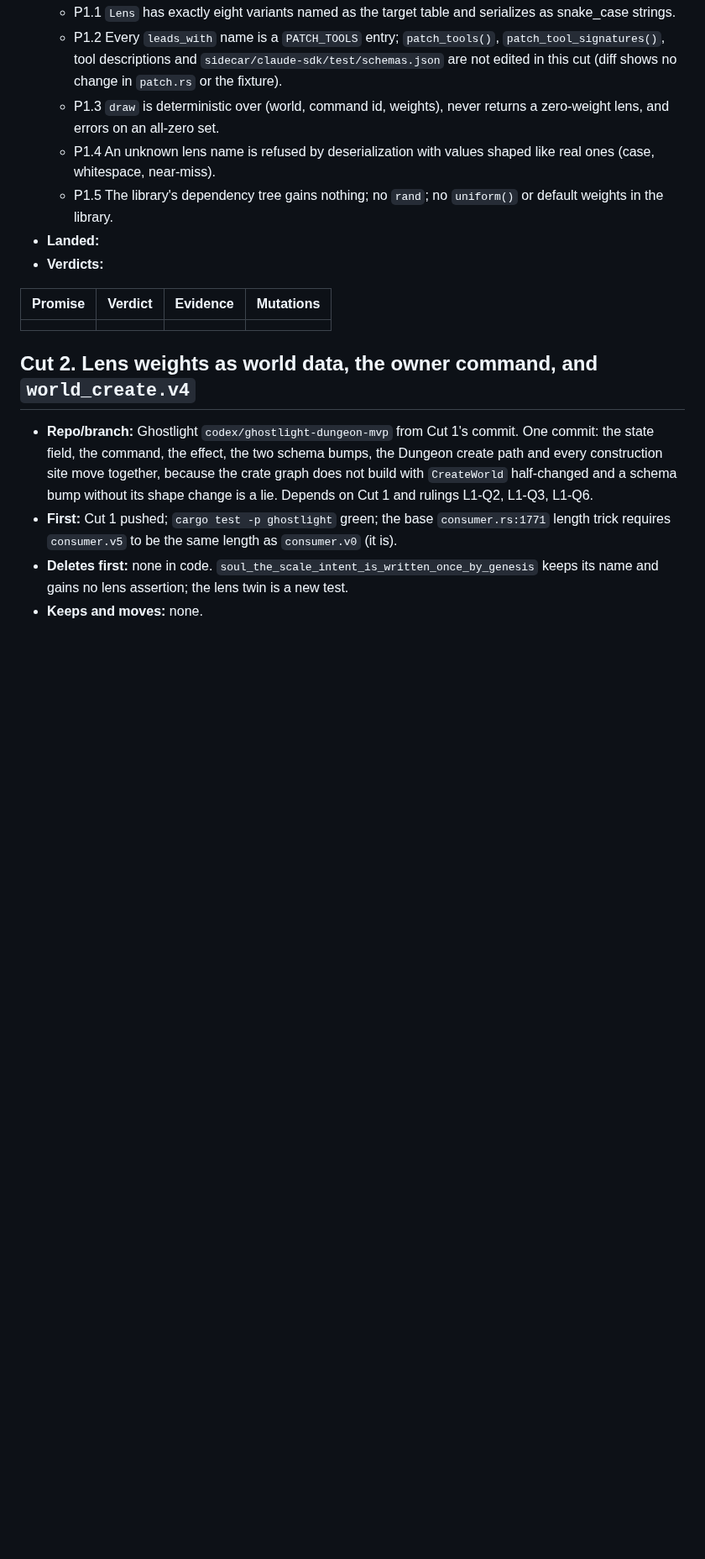
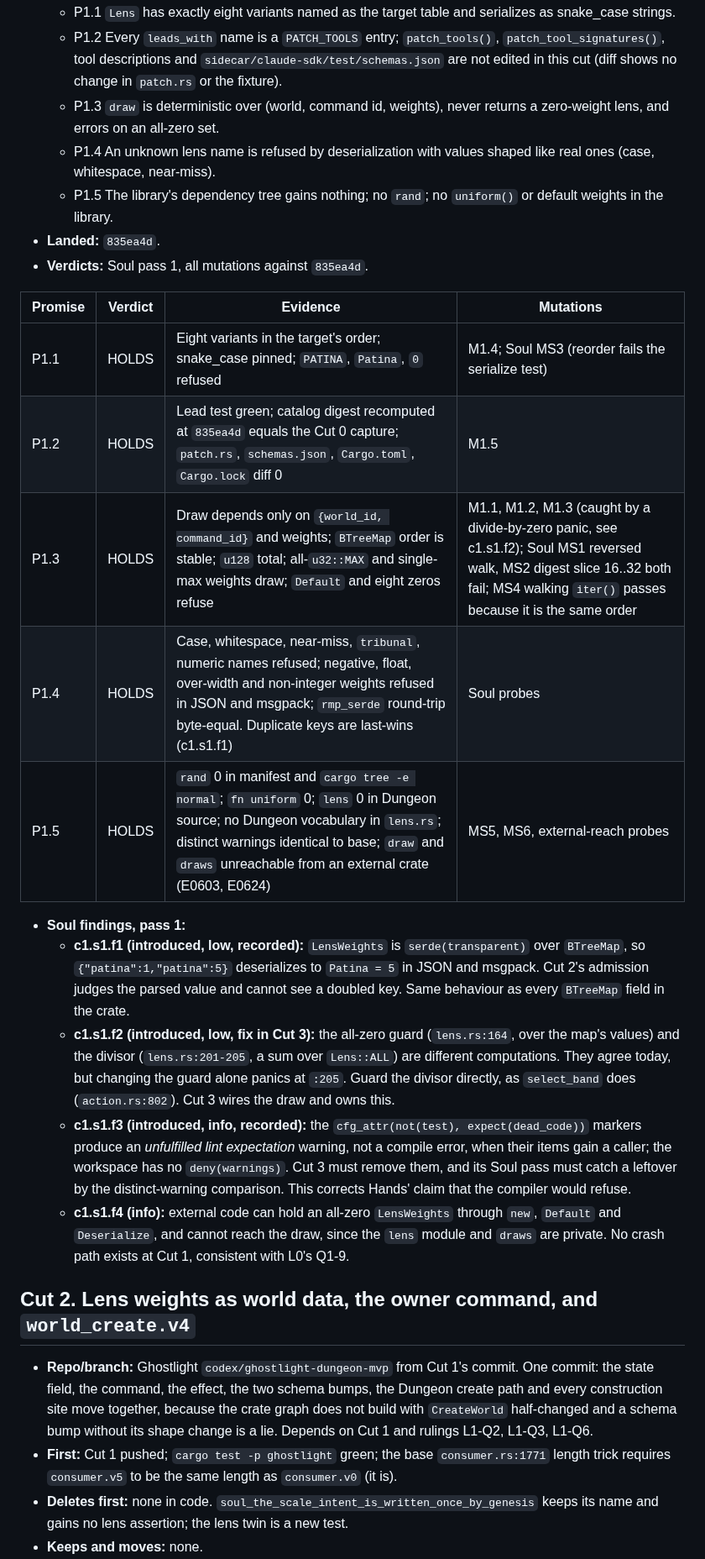
Before and after one commit to GameCult/Ghostlight, a Markdown page: docs/architecture/ghostlight-stock-lenses-cut.md, the part around one of its changes. Shown at 84% size. Drawn GitHub-style; blank space fills up the shorter version.

Commit message:
Record L1 Cut 0 captures and Cut 1's landing and verdicts
Cut 1 landed at 835ea4d, and Soul's first pass records all five promises
as holding. External code can build an all-zero LensWeights through
new, Default or Deserialize but cannot reach the draw, because the lens
module and draws are private. So there is no crash path, which matches
L0's unforgeable-admission ruling.

Soul findings:
- duplicate keys are last-wins, like every BTreeMap field in the crate
  (recorded);
- the all-zero guard and the divisor are different computations, a
  hardening fix that goes to Cut 3;
- a leftover expect(dead_code) produces a warning, not a compile error,
  which corrects Hands' claim.

Cut 0's captures and the census baseline are now recorded, and so are
Cut 1's ledger actuals. The ledger no longer says the draw lives inside
the session identity, which the Q4 revision removed.

Co-Authored-By: Claude Opus 5 <noreply@anthropic.com>

```diff
--- a/docs/architecture/ghostlight-stock-lenses-cut.md
+++ b/docs/architecture/ghostlight-stock-lenses-cut.md
@@ -709,12 +717,37 @@ not repo artifacts.
     shaped like real ones (case, whitespace, near-miss).
   - P1.5 The library's dependency tree gains nothing; no `rand`; no
     `uniform()` or default weights in the library.
-- **Landed:**
-- **Verdicts:**
+- **Landed:** `835ea4d`.
+- **Verdicts:** Soul pass 1, all mutations against `835ea4d`.
 
 | Promise | Verdict | Evidence | Mutations |
 |---|---|---|---|
-| | | | |
+| P1.1 | HOLDS | Eight variants in the target's order; snake_case pinned; `PATINA`, `Patina`, `0` refused | M1.4; Soul MS3 (reorder fails the serialize test) |
+| P1.2 | HOLDS | Lead test green; catalog digest recomputed at `835ea4d` equals the Cut 0 capture; `patch.rs`, `schemas.json`, `Cargo.toml`, `Cargo.lock` diff 0 | M1.5 |
+| P1.3 | HOLDS | Draw depends only on `{world_id, command_id}` and weights; `BTreeMap` order is stable; `u128` total; all-`u32::MAX` and single-max weights draw; `Default` and eight zeros refuse | M1.1, M1.2, M1.3 (caught by a divide-by-zero panic, see c1.s1.f2); Soul MS1 reversed walk, MS2 digest slice 16..32 both fail; MS4 walking `iter()` passes because it is the same order |
+| P1.4 | HOLDS | Case, whitespace, near-miss, `tribunal`, numeric names refused; negative, float, over-width and non-integer weights refused in JSON and msgpack; `rmp_serde` round-trip byte-equal. Duplicate keys are last-wins (c1.s1.f1) | Soul probes |
+| P1.5 | HOLDS | `rand` 0 in manifest and `cargo tree -e normal`; `fn uniform` 0; `lens` 0 in Dungeon source; no Dungeon vocabulary in `lens.rs`; distinct warnings identical to base; `draw` and `draws` unreachable from an external crate (E0603, E0624) | MS5, MS6, external-reach probes |
+
+- **Soul findings, pass 1:**
+  - **c1.s1.f1 (introduced, low, recorded):** `LensWeights` is `serde(transparent)`
+    over `BTreeMap`, so `{"patina":1,"patina":5}` deserializes to `Patina = 5`
+    in JSON and msgpack. Cut 2's admission judges the parsed value and cannot
+    see a doubled key. Same behaviour as every `BTreeMap` field in the crate.
+  - **c1.s1.f2 (introduced, low, fix in Cut 3):** the all-zero guard
+    (`lens.rs:164`, over the map's values) and the divisor (`lens.rs:201-205`,
+    a sum over `Lens::ALL`) are different computations. They agree today, but
+    changing the guard alone panics at `:205`. Guard the divisor directly, as
+    `select_band` does (`action.rs:802`). Cut 3 wires the draw and owns this.
+  - **c1.s1.f3 (introduced, info, recorded):** the `cfg_attr(not(test),
+    expect(dead_code))` markers produce an *unfulfilled lint expectation*
+    warning, not a compile error, when their items gain a caller; the
+    workspace has no `deny(warnings)`. Cut 3 must remove them, and its Soul
+    pass must catch a leftover by the distinct-warning comparison. This
+    corrects Hands' claim that the compiler would refuse.
+  - **c1.s1.f4 (info):** external code can hold an all-zero `LensWeights`
+    through `new`, `Default` and `Deserialize`, and cannot reach the draw,
+    since the `lens` module and `draws` are private. No crash path exists at
+    Cut 1, consistent with L0's Q1-9.
 
 ## Cut 2. Lens weights as world data, the owner command, and `world_create.v4`
 
```
Also changed, not shown: other parts of docs/architecture/ghostlight-stock-lenses-cut.md (+11 -3 lines).
